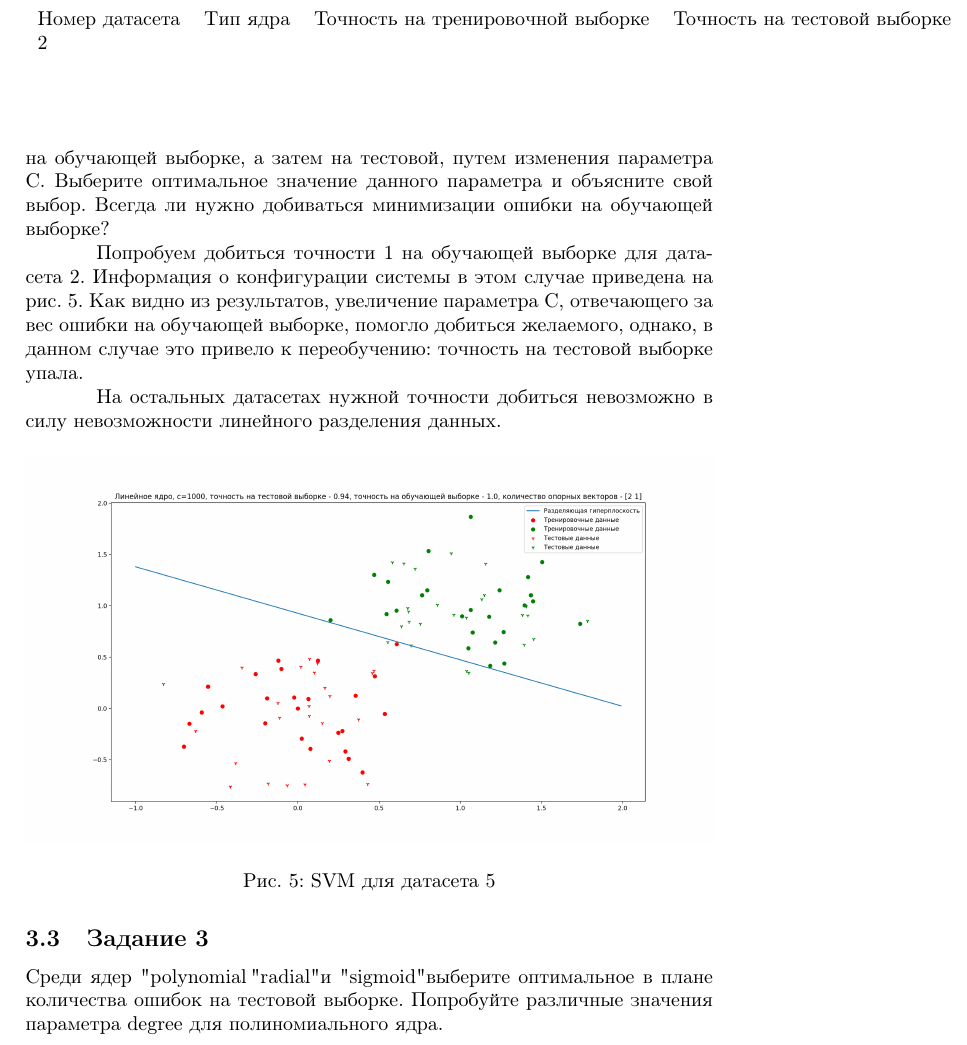
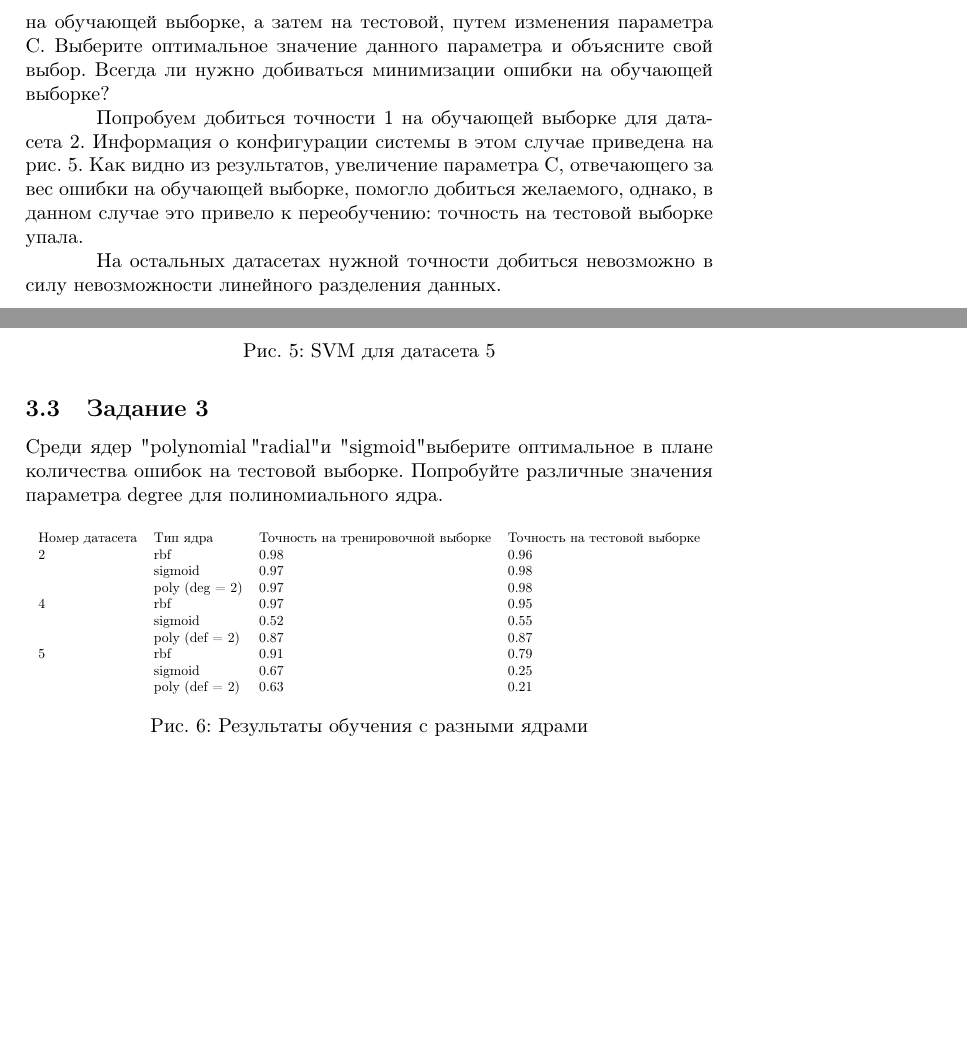
Before and after one commit to torpidfox/machine, a LaTeX document (3/report3.tex): part of page 5 of 5 before the commit and two parts of page 5 of 5 after it, the two joined at a grey line, cut so that both start at the same text, the shorter picture padded with empty space. Compiled offline with pdfLaTeX.

Commit message:
Updated report

```diff
--- a/3/report3.tex
+++ b/3/report3.tex
@@ -118,13 +118,25 @@ y_pred = gnb.fit(x, y).predict(x)
 
 Среди ядер "polynomial", "radial" и "sigmoid" выберите оптимальное в плане количества ошибок на тестовой выборке. Попробуйте различные значения параметра degree для полиномиального ядра.
 
-\begin{table}
-\begin{tabular}{lllll}
+\begin{figure}[H]
+
+\resizebox{\columnwidth}{!}
+{
+\begin{tabular}{l l l l}
 Номер датасета & Тип ядра & Точность на тренировочной выборке & Точность на тестовой выборке\\
-2 &  &  &  &  \\
- &  &  &  &  \\
- &  &  &  &
+2 & rbf & 0.98 & 0.96 \\
+ & sigmoid & 0.97 & 0.98  \\
+ & poly (deg = 2) & 0.97 & 0.98 \\
+4 & rbf & 0.97 & 0.95 \\
+ & sigmoid & 0.52 & 0.55 \\
+ & poly (def = 2) & 0.87 & 0.87 \\
+5 & rbf & 0.91 & 0.79 \\
+ & sigmoid & 0.67 & 0.25 \\
+ & poly (def = 2) & 0.63 & 0.21 \\
 \end{tabular}
-\end{table}
+}
+\caption{Результаты обучения с разными ядрами}
+\label{tbl:kernels}
+\end{figure}
 
 \end{document}
```
